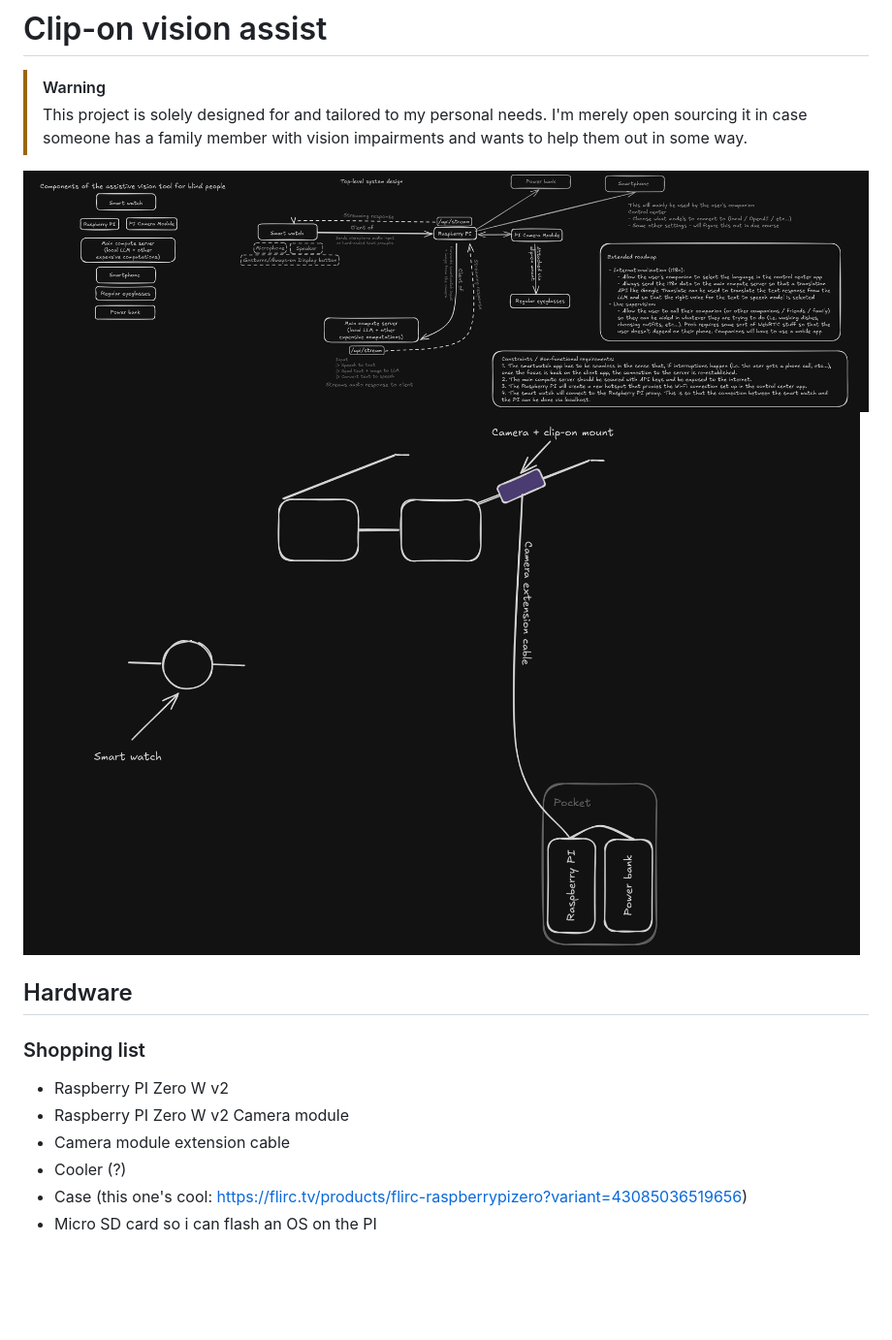
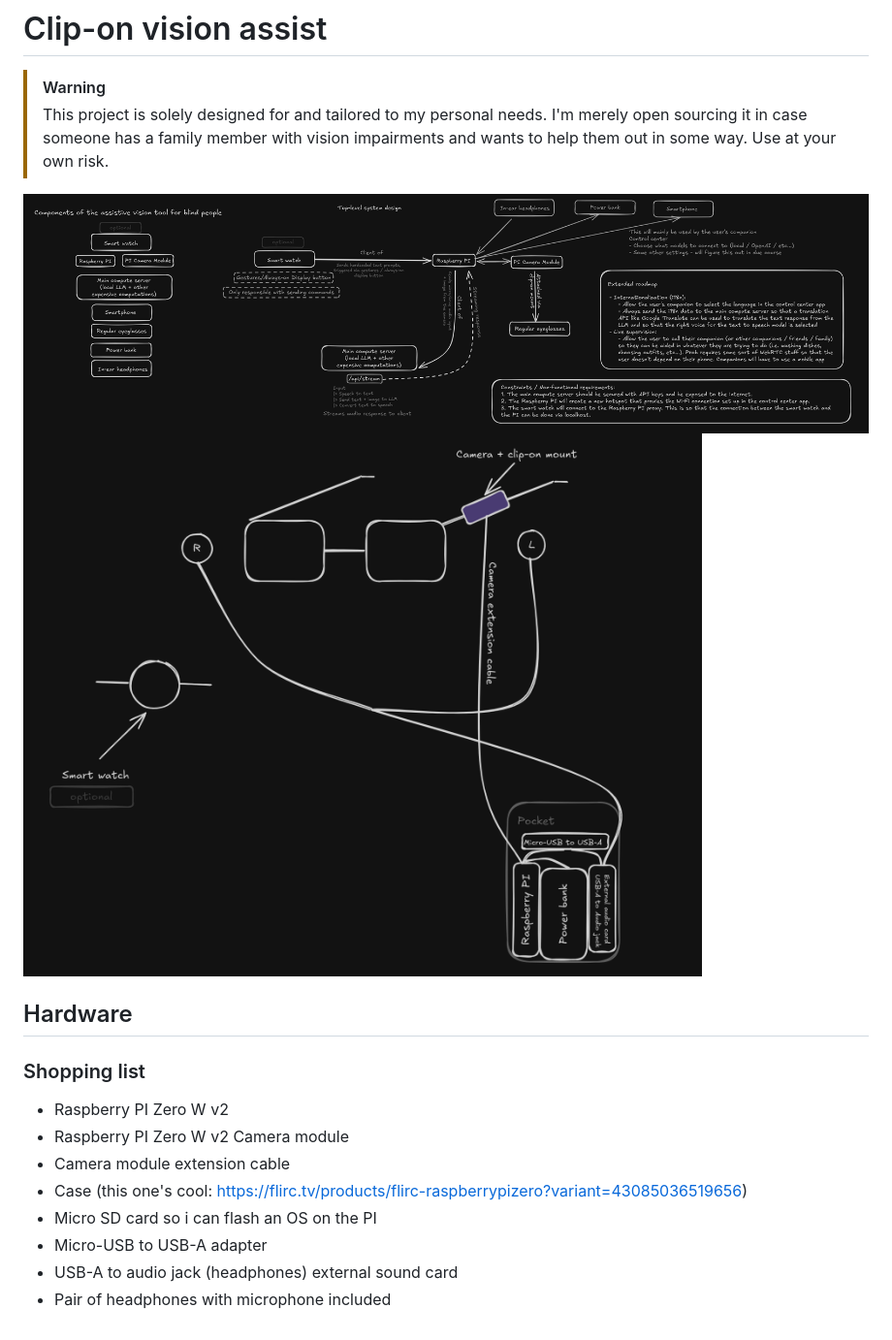
Before and after one commit to j4ndrw/clip-on-vision-assist, a Markdown page: README.md, the part around the change. Shown: that part at 97% size. Drawn GitHub-style; pictures changed too: docs/rough-wireframe-of-the-contraption.png, docs/top-level-system-design.png; blank space fills up the shorter version.

Commit message:
docs: Revised system design so that there's less dependency on the smart watch

```diff
--- a/README.md
+++ b/README.md
@@ -3,6 +3,7 @@
 > [!WARNING]
 > This project is solely designed for and tailored to my personal needs. I'm merely open sourcing it in case someone has a family member with vision impairments
 > and wants to help them out in some way.
+> Use at your own risk.
 
 ![Top-level system design](./docs/top-level-system-design.png)
 ![Rough wireframe of the contraption](./docs/rough-wireframe-of-the-contraption.png)
@@ -14,6 +15,8 @@
 - Raspberry PI Zero W v2
 - Raspberry PI Zero W v2 Camera module
 - Camera module extension cable
-- Cooler (?)
 - Case (this one's cool: https://flirc.tv/products/flirc-raspberrypizero?variant=43085036519656)
 - Micro SD card so i can flash an OS on the PI
+- Micro-USB to USB-A adapter
+- USB-A to audio jack (headphones) external sound card
+- Pair of headphones with microphone included
```
